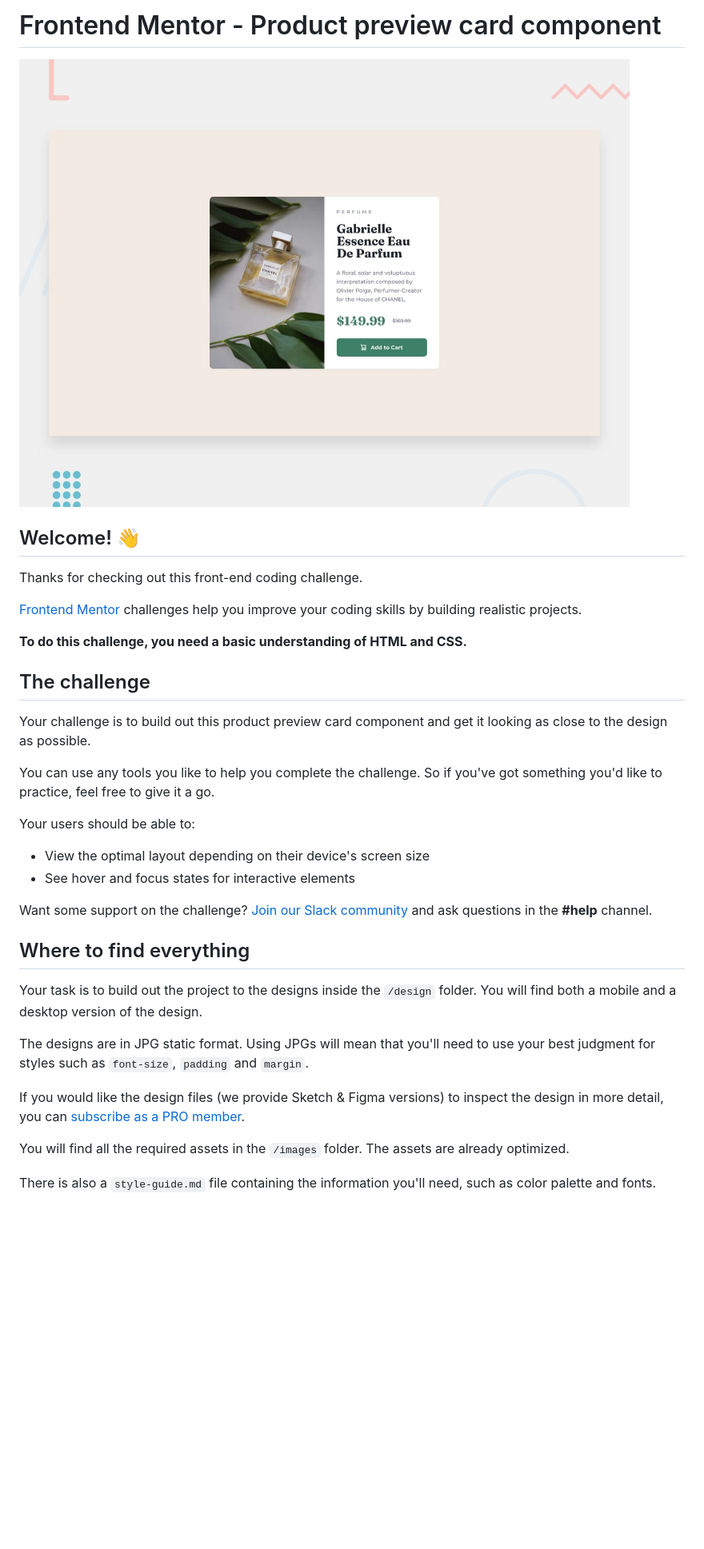
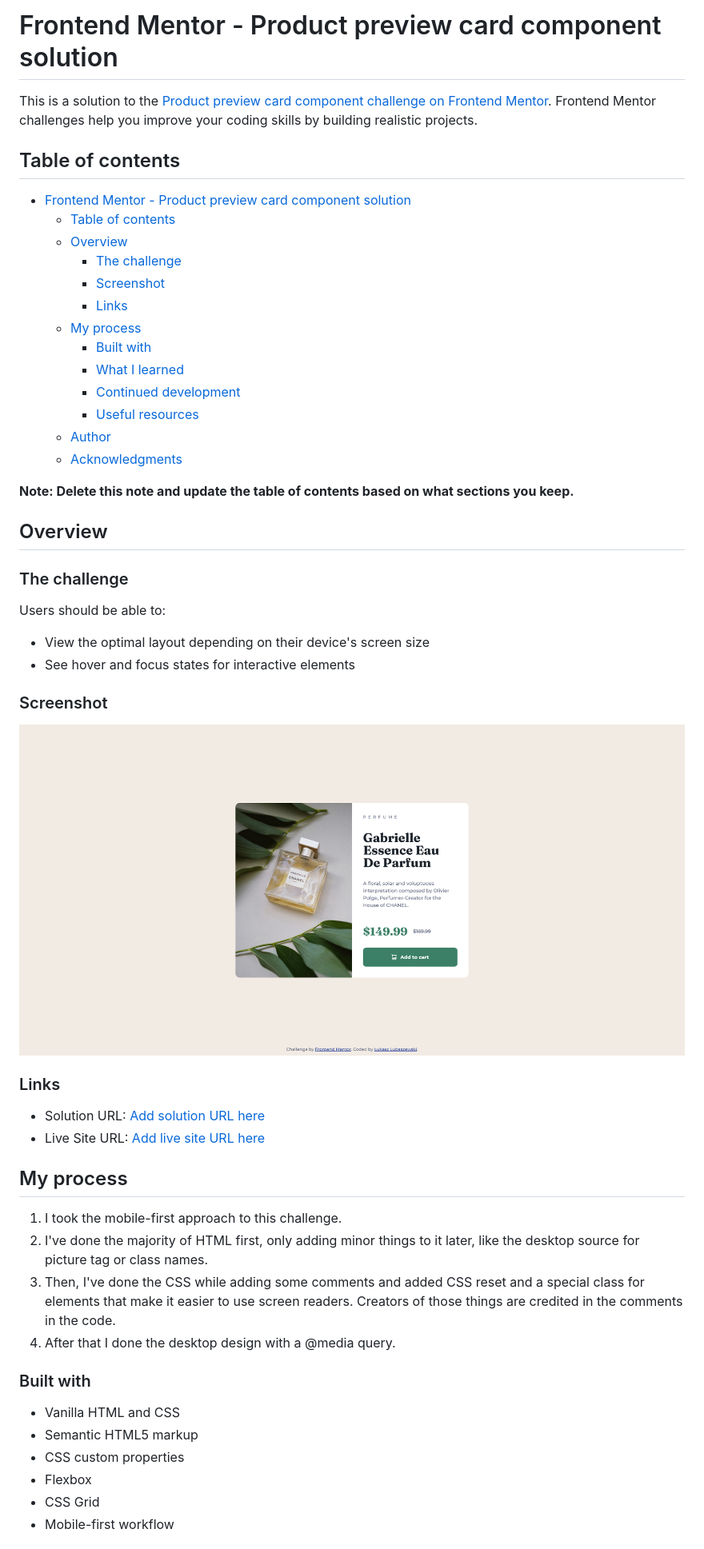
Before and after one commit to luckyszakul0/FM-product-preview-card-component, a Markdown page: README.md, the part around the change printed below. Shown: that part at 80% size. GitHub-like rendering; pictures changed too: screenshot.png (added); blank space fills up the shorter version.

```diff
--- a/README.md
+++ b/README.md
@@ -1,37 +1,55 @@
-# Frontend Mentor - Product preview card component
+# Frontend Mentor - Product preview card component solution
 
-![Design preview for the Product preview card component coding challenge](./design/desktop-preview.jpg)
+This is a solution to the [Product preview card component challenge on Frontend Mentor](https://www.frontendmentor.io/challenges/product-preview-card-component-GO7UmttRfa). Frontend Mentor challenges help you improve your coding skills by building realistic projects.
 
-## Welcome! 👋
+## Table of contents
 
-Thanks for checking out this front-end coding challenge.
+- [Frontend Mentor - Product preview card component solution](#frontend-mentor---product-preview-card-component-solution)
+  - [Table of contents](#table-of-contents)
+  - [Overview](#overview)
+    - [The challenge](#the-challenge)
+    - [Screenshot](#screenshot)
+    - [Links](#links)
+  - [My process](#my-process)
+    - [Built with](#built-with)
+    - [What I learned](#what-i-learned)
+    - [Continued development](#continued-development)
+    - [Useful resources](#useful-resources)
+  - [Author](#author)
+  - [Acknowledgments](#acknowledgments)
 
-[Frontend Mentor](https://www.frontendmentor.io) challenges help you improve your coding skills by building realistic projects.
+**Note: Delete this note and update the table of contents based on what sections you keep.**
 
-**To do this challenge, you need a basic understanding of HTML and CSS.**
+## Overview
 
-## The challenge
+### The challenge
 
-Your challenge is to build out this product preview card component and get it looking as close to the design as possible.
-
-You can use any tools you like to help you complete the challenge. So if you've got something you'd like to practice, feel free to give it a go.
-
-Your users should be able to:
+Users should be able to:
 
 - View the optimal layout depending on their device's screen size
 - See hover and focus states for interactive elements
 
-Want some support on the challenge? [Join our Slack community](https://www.frontendmentor.io/slack) and ask questions in the **#help** channel.
+### Screenshot
 
-## Where to find everything
+![](./screenshot.png)
 
-Your task is to build out the project to the designs inside the `/design` folder. You will find both a mobile and a desktop version of the design.
+### Links
 
-The designs are in JPG static format. Using JPGs will mean that you'll need to use your best judgment for styles such as `font-size`, `padding` and `margin`.
+- Solution URL: [Add solution URL here](https://your-solution-url.com)
+- Live Site URL: [Add live site URL here](https://your-live-site-url.com)
 
-If you would like the design files (we provide Sketch & Figma versions) to inspect the design in more detail, you can [subscribe as a PRO member](https://www.frontendmentor.io/pro).
+## My process
 
-You will find all the required assets in the `/images` folder. The assets are already optimized.
+1. I took the mobile-first approach to this challenge.
+2. I've done the majority of HTML first, only adding minor things to it later, like the desktop source for picture tag or class names.
+3. Then, I've done the CSS while adding some comments and added CSS reset and a special class for elements that make it easier to use screen readers. Creators of those things are credited in the comments in the code.
+4. After that I done the desktop design with a @media query.
+### Built with
 
-There is also a `style-guide.md` file containing the information you'll need, such as color palette and fonts.
+- Vanilla HTML and CSS
+- Semantic HTML5 markup
+- CSS custom properties
+- Flexbox
+- CSS Grid
+- Mobile-first workflow
 
```
Also changed, not shown: other parts of README.md (+20 -45 lines), README-template.md (deleted, +0 -111 lines).
